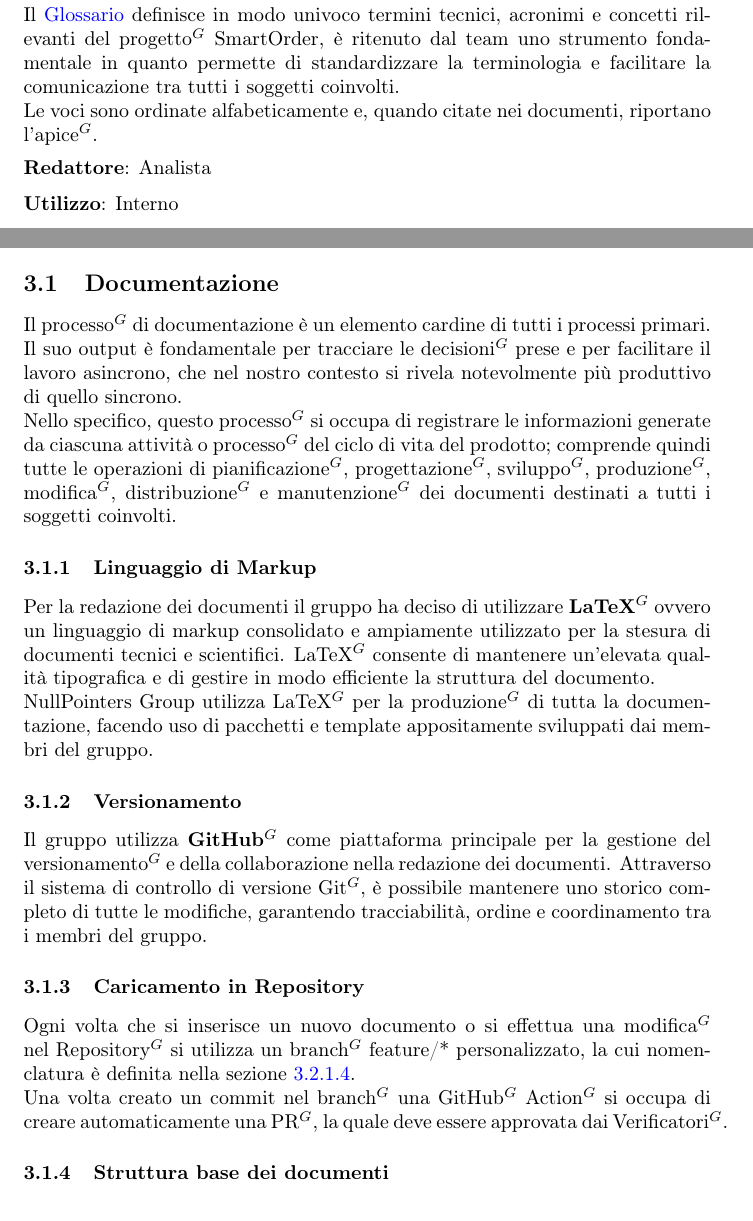
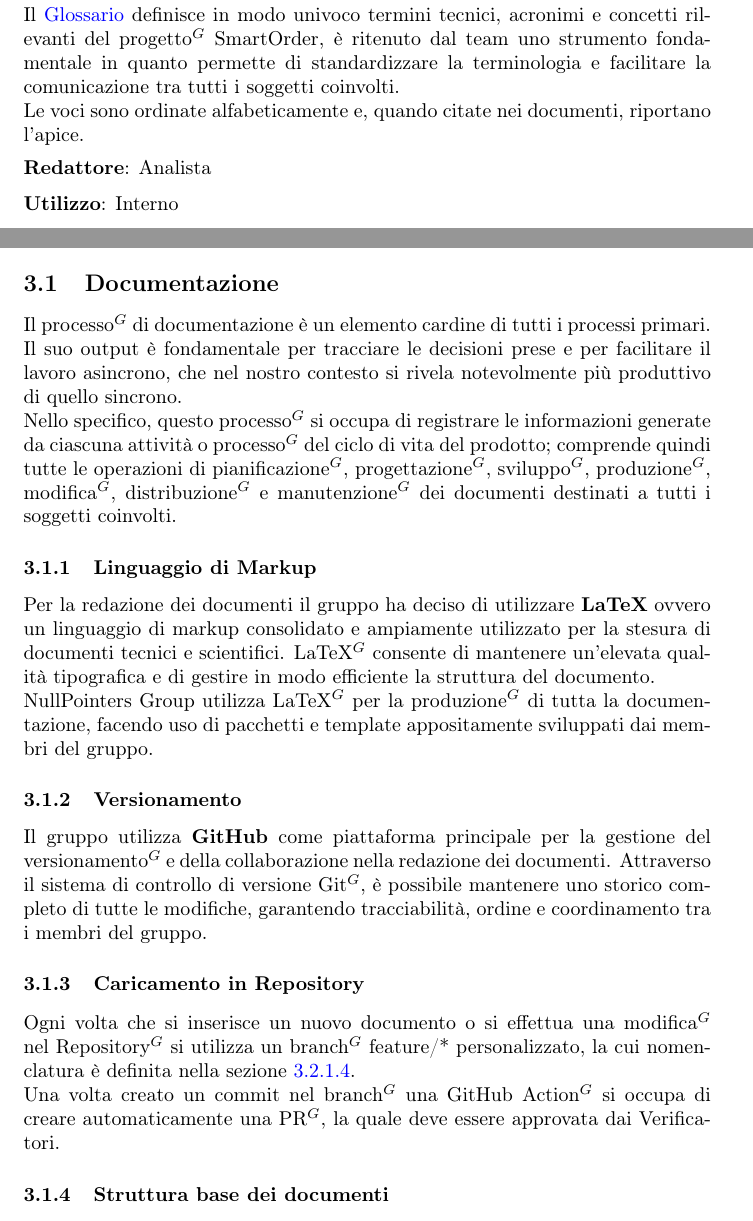
Before and after one commit to NullPointersGroup/Documentazione, a LaTeX document (src/RTB/Documenti Interni/Norme di Progetto/Norme_di_Progetto.tex, which reads src/RTB/Documenti Interni/Norme di Progetto/content/processi_primari.tex, src/RTB/Documenti Interni/Norme di Progetto/content/processi_supporto.tex): two parts of pages 12 and 17 of 49, joined at a grey line, cut so that both start at the same text. Compiled offline with pdfLaTeX.

Commit message:
Auto: PDF compilati

```diff
--- a/src/RTB/Documenti Interni/Norme di Progetto/content/processi_primari.tex
+++ b/src/RTB/Documenti Interni/Norme di Progetto/content/processi_primari.tex
@@ -133,7 +133,7 @@
 	\textbf{Obiettivo del documento}:\\
 	Il \href{https://nullpointersgroup.github$^G$.io/Documentazione/output/RTB/Documenti\%20Interni/Glossario.pdf}{Glossario}
 	definisce in modo univoco termini tecnici, acronimi e concetti rilevanti del progetto$^G$ SmartOrder, è ritenuto dal team uno strumento fondamentale in quanto permette di standardizzare la terminologia e facilitare la comunicazione tra tutti i soggetti coinvolti.\\
-	Le voci sono ordinate alfabeticamente e, quando citate nei documenti, riportano l'apice$^G$.\\[0.5em]
+	Le voci sono ordinate alfabeticamente e, quando citate nei documenti, riportano l'apice.\\[0.5em]
 	\medskip
 	\textbf{Redattore}: Analista\\
 	\medskip
--- a/src/RTB/Documenti Interni/Norme di Progetto/content/processi_supporto.tex
+++ b/src/RTB/Documenti Interni/Norme di Progetto/content/processi_supporto.tex
@@ -1,19 +1,19 @@
 \section{Processi di Supporto}
 \subsection{Documentazione}
-    Il processo$^G$ di documentazione è un elemento cardine di tutti i processi primari. Il suo output è fondamentale per tracciare le decisioni$^G$ prese e per facilitare il lavoro asincrono, che nel nostro contesto si rivela notevolmente più produttivo di quello sincrono. \\
+    Il processo$^G$ di documentazione è un elemento cardine di tutti i processi primari. Il suo output è fondamentale per tracciare le decisioni prese e per facilitare il lavoro asincrono, che nel nostro contesto si rivela notevolmente più produttivo di quello sincrono. \\
     Nello specifico, questo processo$^G$ si occupa di registrare le informazioni generate da ciascuna attività o processo$^G$ del ciclo di vita del prodotto; comprende quindi tutte le operazioni di pianificazione$^G$, progettazione$^G$, sviluppo$^G$, produzione$^G$, modifica$^G$, distribuzione$^G$ e manutenzione$^G$ dei documenti destinati a tutti i soggetti coinvolti.
 
 \subsubsection{Linguaggio di Markup}
-    Per la redazione dei documenti il gruppo ha deciso di utilizzare \textbf{LaTeX}$^G$ ovvero un linguaggio di markup consolidato e ampiamente utilizzato per la stesura di documenti tecnici e scientifici. LaTeX$^G$ consente di mantenere un’elevata qualità tipografica e di gestire in modo efficiente la struttura del documento.\\
+    Per la redazione dei documenti il gruppo ha deciso di utilizzare \textbf{LaTeX} ovvero un linguaggio di markup consolidato e ampiamente utilizzato per la stesura di documenti tecnici e scientifici. LaTeX$^G$ consente di mantenere un’elevata qualità tipografica e di gestire in modo efficiente la struttura del documento.\\
     NullPointers Group utilizza LaTeX$^G$ per la produzione$^G$ di tutta la documentazione, facendo uso di pacchetti e template appositamente sviluppati dai membri del gruppo.
 
 \subsubsection{Versionamento}
-    Il gruppo utilizza \textbf{GitHub}$^G$ come piattaforma principale per la gestione del versionamento$^G$ e della collaborazione nella redazione dei documenti.
+    Il gruppo utilizza \textbf{GitHub} come piattaforma principale per la gestione del versionamento$^G$ e della collaborazione nella redazione dei documenti.
     Attraverso il sistema di controllo di versione Git$^G$, è possibile mantenere uno storico completo di tutte le modifiche, garantendo tracciabilità, ordine e coordinamento tra i membri del gruppo.
 
 \subsubsection{Caricamento in Repository}
     Ogni volta che si inserisce un nuovo documento o si effettua una modifica$^G$ nel Repository$^G$ si utilizza un branch$^G$ feature/* personalizzato, la cui nomenclatura è definita nella sezione \ref{sec: nomenclatura-branch}.\\
-    Una volta creato un commit nel branch$^G$ una GitHub$^G$ Action$^G$ si occupa di creare automaticamente una PR$^G$, la quale deve essere approvata dai Verificatori$^G$.
+    Una volta creato un commit nel branch$^G$ una GitHub Action$^G$ si occupa di creare automaticamente una PR$^G$, la quale deve essere approvata dai Verificatori.
 
 \subsubsection{Struttura base dei documenti}
 \label{sec: struttura-base-doc}
```
Also changed, not shown: src/RTB/Documenti Interni/Norme di Progetto/content/introduzione.tex (+1 -1 lines), output/Diario Di Bordo/RTB/2025-11-10_Diario_di_Bordo.pdf, output/Diario Di Bordo/RTB/2025-11-17_Diario_di_Bordo.pdf, output/Diario Di Bordo/RTB/2025-11-24_Diario_di_Bordo.pdf, output/Diario Di Bordo/RTB/2025-12-01_Diario_di_Bordo.pdf, output/Diario Di Bordo/RTB/2025-12-15_Diario_di_Bordo.pdf, output/RTB/Documenti Esterni/Analisi_dei_Requisiti.pdf, output/RTB/Verbali Interni/2025-11-06_verbale_interno.pdf, src/RTB/Documenti Interni/Norme di Progetto/content/processi_primari.tex (2 more changed lines), 15 other files.
